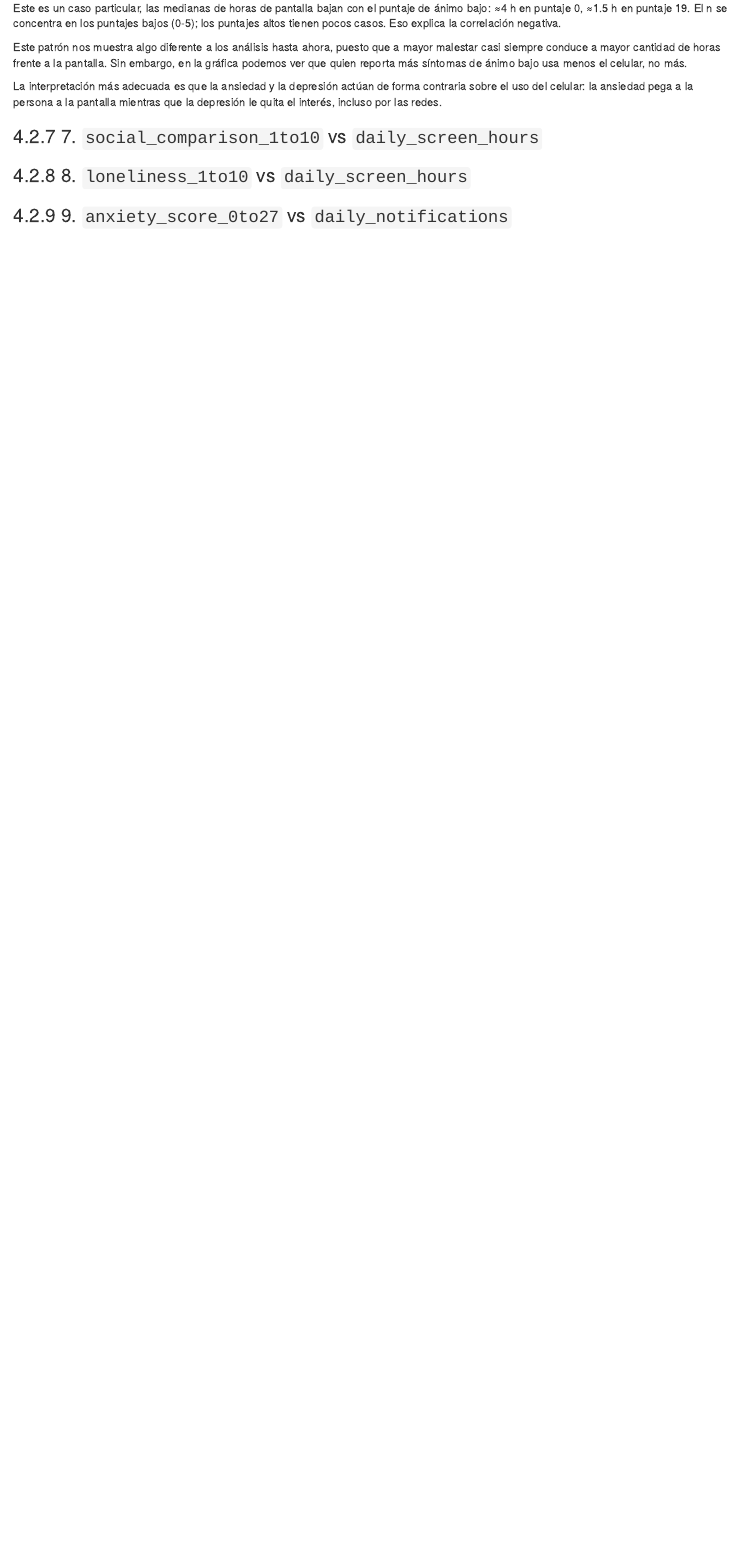
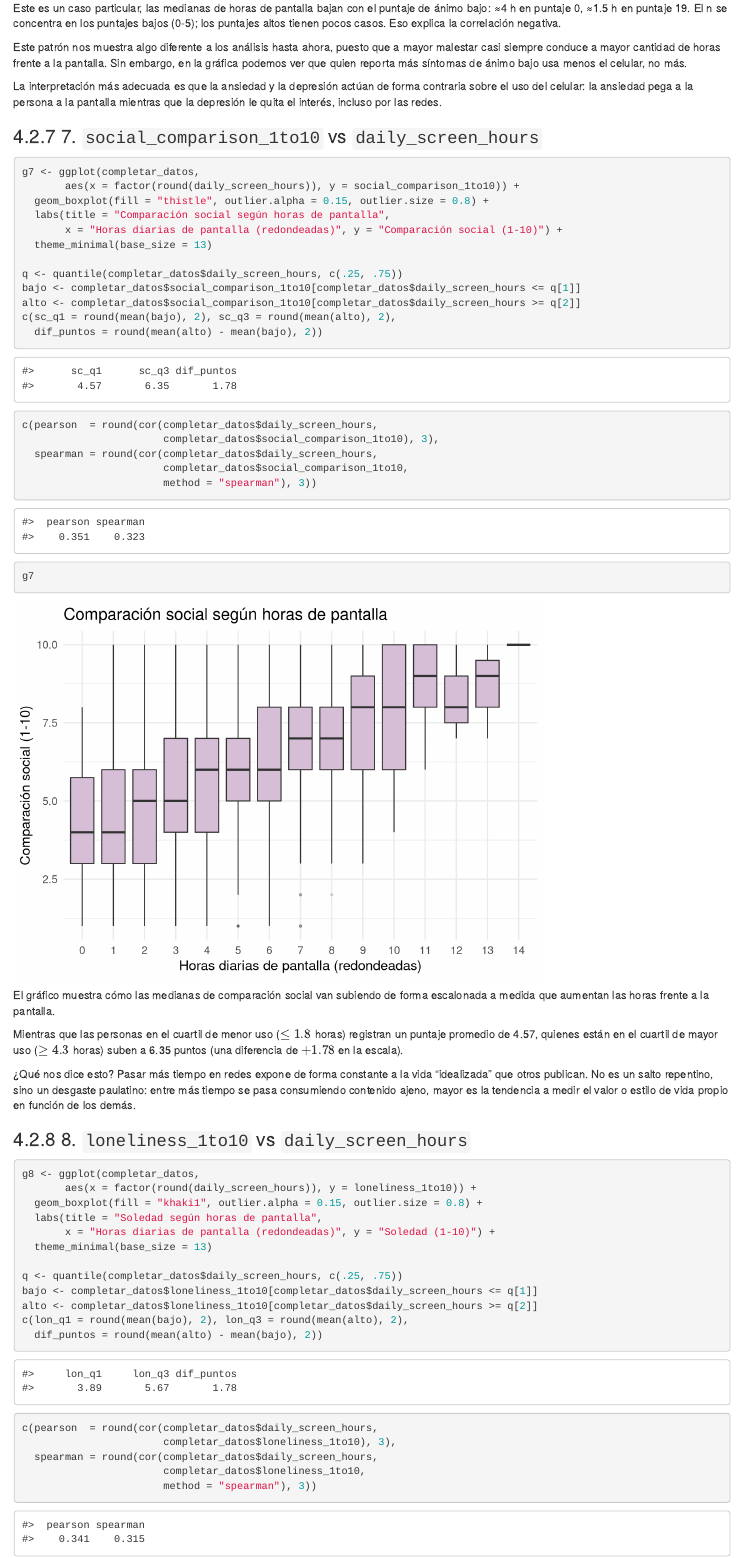
Before and after one commit to lauraax/Estadistica_Multidimensional_Gr11, an R Markdown document (datos.rmd): the page in a window 1100 px wide, from 8850 px down. Rendered offline with R 4.5, knitr and Pandoc, with nearby package versions; common packages that the code uses without loading them are loaded.

Commit message:
graficas bivariado 7, 8 y 9

````diff
--- a/datos.rmd
+++ b/datos.rmd
@@ -937,5 +937,50 @@
 La interpretación más adecuada es que la ansiedad y la depresión actúan de forma contraria sobre el uso del celular: la ansiedad pega a la persona a la pantalla mientras que la depresión le quita el interés, incluso por las redes.
 
 ### 7. `social_comparison_1to10` vs `daily_screen_hours`
+```{r}
+g7 <- ggplot(completar_datos,
+       aes(x = factor(round(daily_screen_hours)), y = social_comparison_1to10)) +
+  geom_boxplot(fill = "thistle", outlier.alpha = 0.15, outlier.size = 0.8) +
+  labs(title = "Comparación social según horas de pantalla",
+       x = "Horas diarias de pantalla (redondeadas)", y = "Comparación social (1-10)") +
+  theme_minimal(base_size = 13)
+
+q <- quantile(completar_datos$daily_screen_hours, c(.25, .75))
+bajo <- completar_datos$social_comparison_1to10[completar_datos$daily_screen_hours <= q[1]]
+alto <- completar_datos$social_comparison_1to10[completar_datos$daily_screen_hours >= q[2]]
+c(sc_q1 = round(mean(bajo), 2), sc_q3 = round(mean(alto), 2),
+  dif_puntos = round(mean(alto) - mean(bajo), 2))
+
+c(pearson  = round(cor(completar_datos$daily_screen_hours,
+                       completar_datos$social_comparison_1to10), 3),
+  spearman = round(cor(completar_datos$daily_screen_hours,
+                       completar_datos$social_comparison_1to10,
+                       method = "spearman"), 3))
+g7
+```
+El gráfico muestra cómo las medianas de comparación social van subiendo de forma escalonada a medida que aumentan las horas frente a la pantalla.
+
+Mientras que las personas en el cuartil de menor uso ($\le 1.8$ horas) registran un puntaje promedio de 4.57, quienes están en el cuartil de mayor uso ($\ge 4.3$ horas) suben a 6.35 puntos (una diferencia de $+1.78$ en la escala).
+
+¿Qué nos dice esto? Pasar más tiempo en redes expone de forma constante a la vida "idealizada" que otros publican. No es un salto repentino, sino un desgaste paulatino: entre más tiempo se pasa consumiendo contenido ajeno, mayor es la tendencia a medir el valor o estilo de vida propio en función de los demás.
 
 ### 8. `loneliness_1to10` vs `daily_screen_hours`
+```{r}
+g8 <- ggplot(completar_datos,
+       aes(x = factor(round(daily_screen_hours)), y = loneliness_1to10)) +
+  geom_boxplot(fill = "khaki1", outlier.alpha = 0.15, outlier.size = 0.8) +
+  labs(title = "Soledad según horas de pantalla",
+       x = "Horas diarias de pantalla (redondeadas)", y = "Soledad (1-10)") +
+  theme_minimal(base_size = 13)
+
+q <- quantile(completar_datos$daily_screen_hours, c(.25, .75))
+bajo <- completar_datos$loneliness_1to10[completar_datos$daily_screen_hours <= q[1]]
+alto <- completar_datos$loneliness_1to10[completar_datos$daily_screen_hours >= q[2]]
+c(lon_q1 = round(mean(bajo), 2), lon_q3 = round(mean(alto), 2),
+  dif_puntos = round(mean(alto) - mean(bajo), 2))
+
+c(pearson  = round(cor(completar_datos$daily_screen_hours,
+                       completar_datos$loneliness_1to10), 3),
+  spearman = round(cor(completar_datos$daily_screen_hours,
+                       completar_datos$loneliness_1to10,
+                       method = "spearman"), 3))
````
Also changed, not shown: datos.rmd (33 more changed lines).
